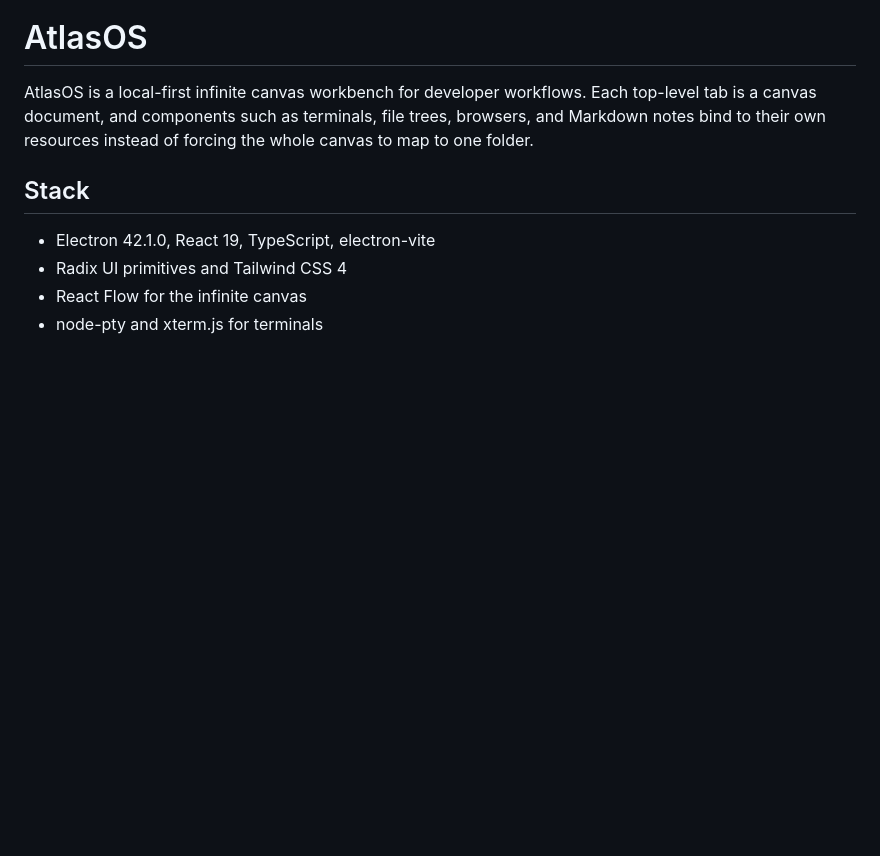
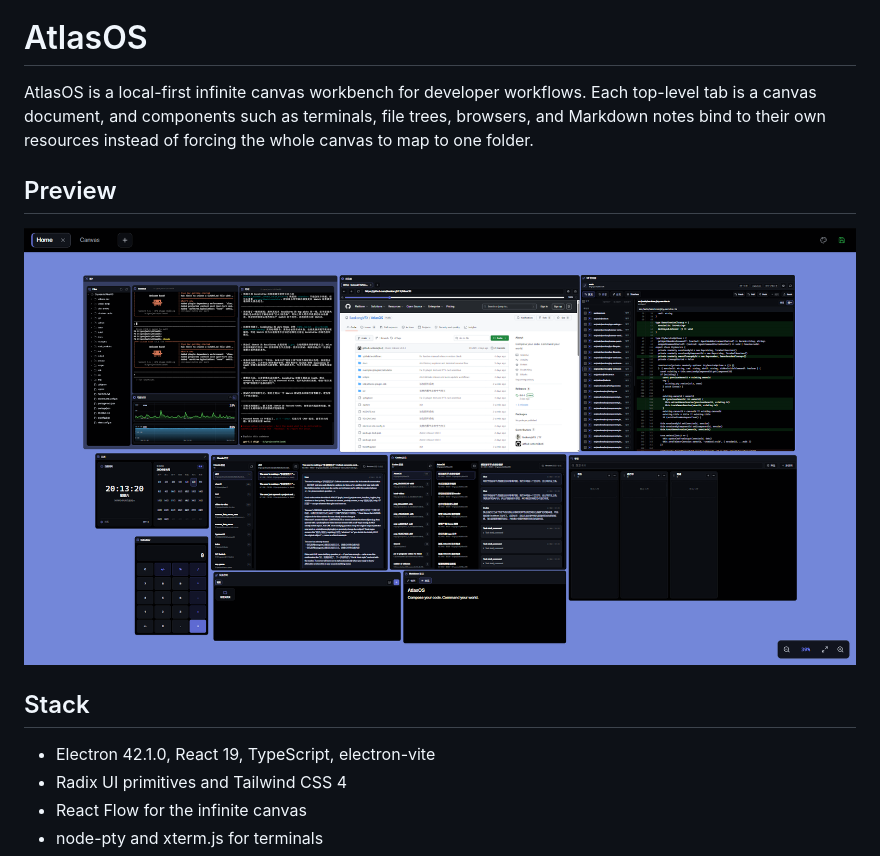
Before and after one commit to liaokongVFX/AtlasOS, a Markdown page: README.md, the part around the change. GitHub-like rendering; pictures changed too: docs/assets/readme/atlasos-workspace.png (added); blank space fills up the shorter version.

Commit message:
docs: add AtlasOS workspace preview

```diff
--- a/README.md
+++ b/README.md
@@ -1,6 +1,10 @@
 # AtlasOS
 
 AtlasOS is a local-first infinite canvas workbench for developer workflows. Each top-level tab is a canvas document, and components such as terminals, file trees, browsers, and Markdown notes bind to their own resources instead of forcing the whole canvas to map to one folder.
+
+## Preview
+
+![AtlasOS workspace showing files, terminals, browser, Git, calendar, agent history, and notes on one local canvas](docs/assets/readme/atlasos-workspace.png)
 
 ## Stack
 
```
